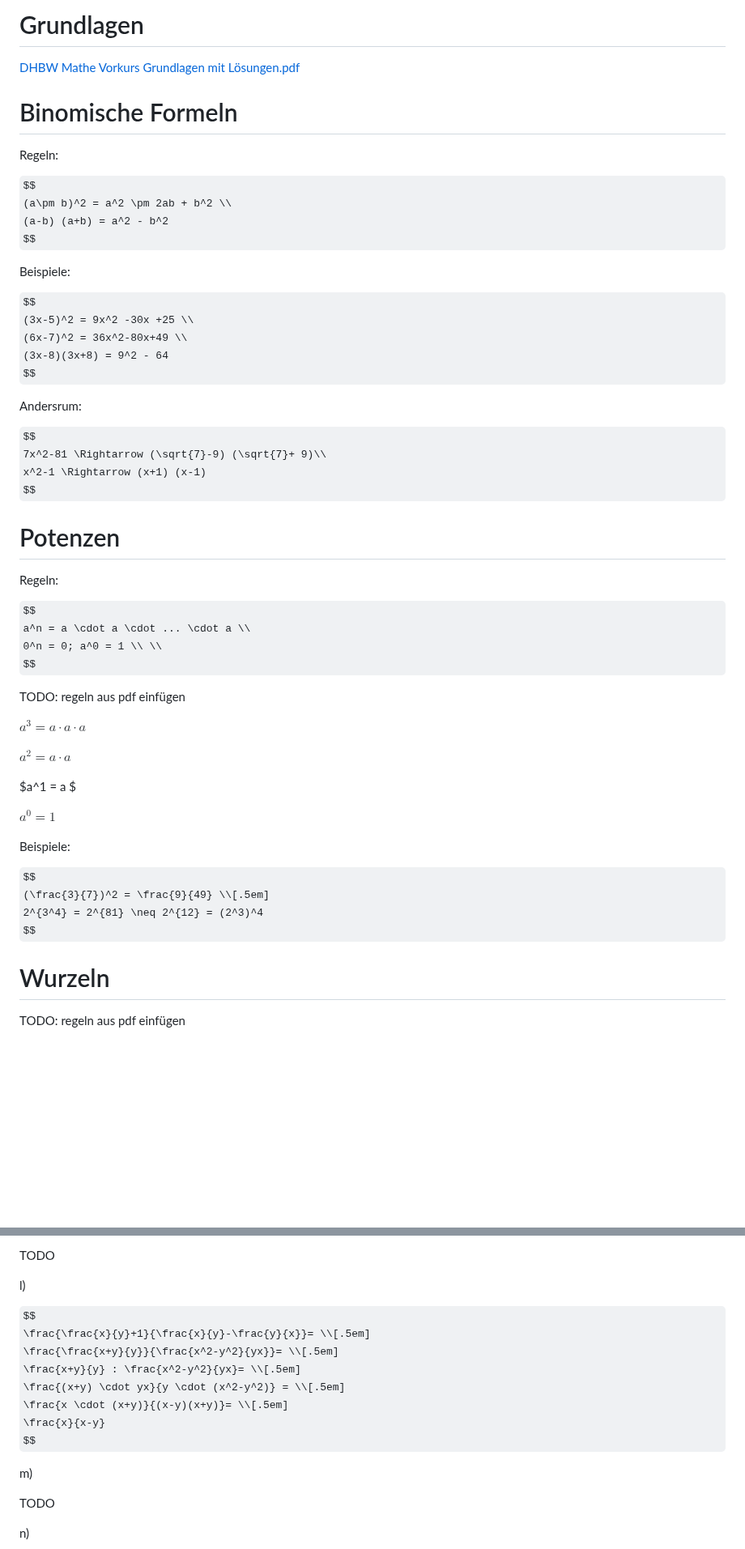
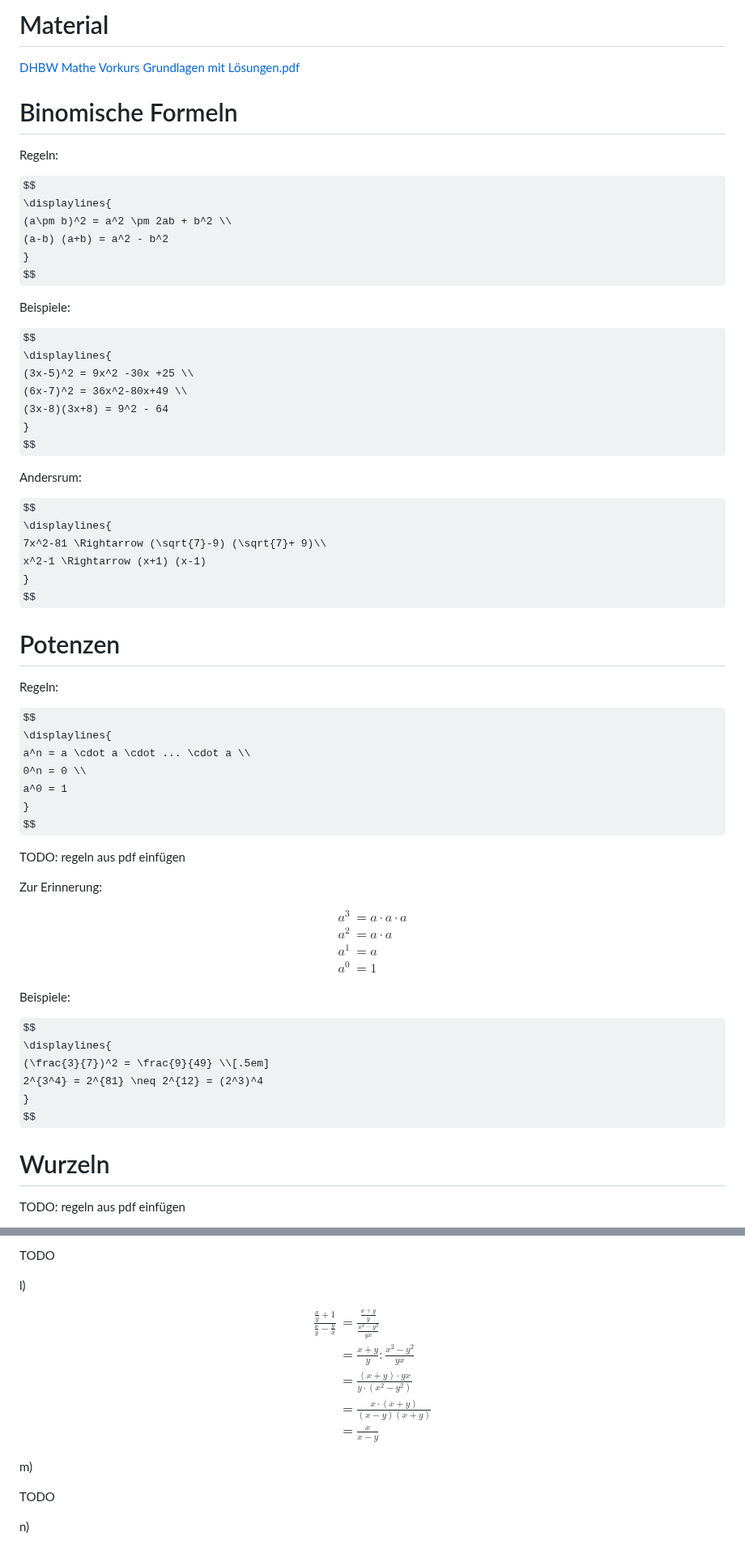
Before and after one commit to Crafter-Y/uni, a Markdown page: ka-maths-pre-8/11-10-2025.md, 2 parts joined by grey strips. Shown at 81% size. Drawn GitHub-style; some formulas as TeX source; blank space fills up the shorter version.

```diff
--- a/ka-maths-pre-8/11-10-2025.md
+++ b/ka-maths-pre-8/11-10-2025.md
@@ -1,29 +1,36 @@
-# Grundlagen
+# Material
 
-[DHBW Mathe Vorkurs Grundlagen mit Lösungen.pdf](https://moodle.dhbw.de/pluginfile.php/467315/mod_resource/content/1/DHBW%20Mathe%20Vorkurs%20Grundlagen%20mit%20L%C3%B6sungen.pdf)
+[DHBW Mathe Vorkurs Grundlagen mit
+Lösungen.pdf](https://moodle.dhbw.de/pluginfile.php/467315/mod_resource/content/1/DHBW%20Mathe%20Vorkurs%20Grundlagen%20mit%20L%C3%B6sungen.pdf)
 
 # Binomische Formeln
 
 Regeln:
 
 $$
+\displaylines{
 (a\pm b)^2 = a^2 \pm 2ab + b^2 \\
 (a-b) (a+b) = a^2 - b^2
+}
 $$
 
 Beispiele:
 
 $$
+\displaylines{
 (3x-5)^2 = 9x^2 -30x +25 \\
 (6x-7)^2 = 36x^2-80x+49 \\
 (3x-8)(3x+8) = 9^2 - 64
+}
 $$
 
 Andersrum:
 
 $$
+\displaylines{
 7x^2-81 \Rightarrow (\sqrt{7}-9) (\sqrt{7}+ 9)\\
 x^2-1 \Rightarrow (x+1) (x-1)
+}
 $$
 
 # Potenzen
@@ -31,25 +38,33 @@ $$
 Regeln:
 
 $$
+\displaylines{
 a^n = a \cdot a \cdot ... \cdot a \\
-0^n = 0; a^0 = 1 \\ \\
+0^n = 0 \\
+a^0 = 1
+}
 $$
 
 TODO: regeln aus pdf einfügen
 
-$a^3 = a \cdot a \cdot a$
+Zur Erinnerung:
 
-$a^2 = a \cdot a$
-
-$a^1 = a $
-
-$a^0 = 1$
+$$
+\begin{align*}
+a^3 &= a \cdot a \cdot a \\
+a^2 &= a \cdot a \\
+a^1 &= a \\
+a^0 &= 1
+\end{align*}
+$$
 
 Beispiele:
 
 $$
+\displaylines{
 (\frac{3}{7})^2 = \frac{9}{49} \\[.5em]
 2^{3^4} = 2^{81} \neq 2^{12} = (2^3)^4
+}
 $$
 
 # Wurzeln
@@ -299,12 +344,14 @@ TODO
 l)
 
 $$
-\frac{\frac{x}{y}+1}{\frac{x}{y}-\frac{y}{x}}= \\[.5em]
-\frac{\frac{x+y}{y}}{\frac{x^2-y^2}{yx}}= \\[.5em]
-\frac{x+y}{y} : \frac{x^2-y^2}{yx}= \\[.5em]
-\frac{(x+y) \cdot yx}{y \cdot (x^2-y^2)} = \\[.5em]
-\frac{x \cdot (x+y)}{(x-y)(x+y)}= \\[.5em]
-\frac{x}{x-y}
+\begin{align*}
+\frac{\frac{x}{y}+1}{\frac{x}{y}-\frac{y}{x}}
+&=\frac{\frac{x+y}{y}}{\frac{x^2-y^2}{yx}} \\[.5em]
+&=\frac{x+y}{y} : \frac{x^2-y^2}{yx} \\[.5em]
+&=\frac{(x+y) \cdot yx}{y \cdot (x^2-y^2)} \\[.5em]
+&=\frac{x \cdot (x+y)}{(x-y)(x+y)} \\[.5em]
+&=\frac{x}{x-y}
+\end{align*}
 $$
 
 m)
```
Also changed, not shown: other parts of ka-maths-pre-8/11-10-2025.md (+95 -65 lines).
